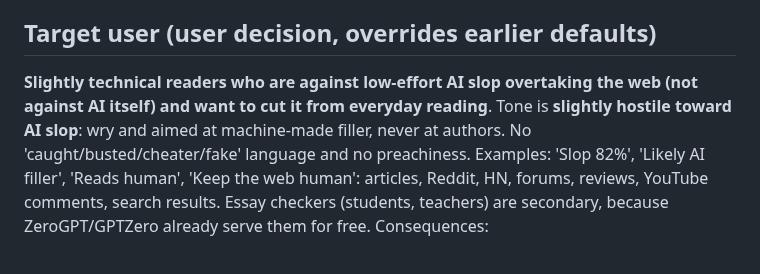
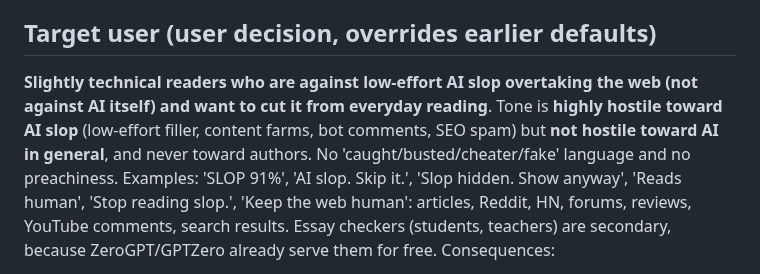
Before and after one commit to freddygaffey/local-ai-detector, a Markdown page: docs/plan.md, the part around the change. Rendered like a GitHub page.

Commit message:
Plan: tone highly hostile to AI slop, not to AI in general
Co-Authored-By: Claude Opus 5.5 (1M context) <noreply@anthropic.com>

```diff
--- a/docs/plan.md
+++ b/docs/plan.md
@@ -161,7 +161,7 @@ Runs alongside T7. T7 exposes its fusion settings as a self-contained options mo
 agreement data to results; T9 mounts and displays them.
 
 ## Target user (user decision, overrides earlier defaults)
-**Slightly technical readers who are against low-effort AI slop overtaking the web (not against AI itself) and want to cut it from everyday reading**. Tone is **slightly hostile toward AI slop**: wry and aimed at machine-made filler, never at authors. No 'caught/busted/cheater/fake' language and no preachiness. Examples: 'Slop 82%', 'Likely AI filler', 'Reads human', 'Keep the web human': articles,
+**Slightly technical readers who are against low-effort AI slop overtaking the web (not against AI itself) and want to cut it from everyday reading**. Tone is **highly hostile toward AI slop** (low-effort filler, content farms, bot comments, SEO spam) but **not hostile toward AI in general**, and never toward authors. No 'caught/busted/cheater/fake' language and no preachiness. Examples: 'SLOP 91%', 'AI slop. Skip it.', 'Slop hidden. Show anyway', 'Reads human', 'Stop reading slop.', 'Keep the web human': articles,
 Reddit, HN, forums, reviews, YouTube comments, search results. Essay checkers (students,
 teachers) are secondary, because ZeroGPT/GPTZero already serve them for free. Consequences:
 - Default Presence is the Status chip with auto-run on, using classifierLite; clicking runs the
```
